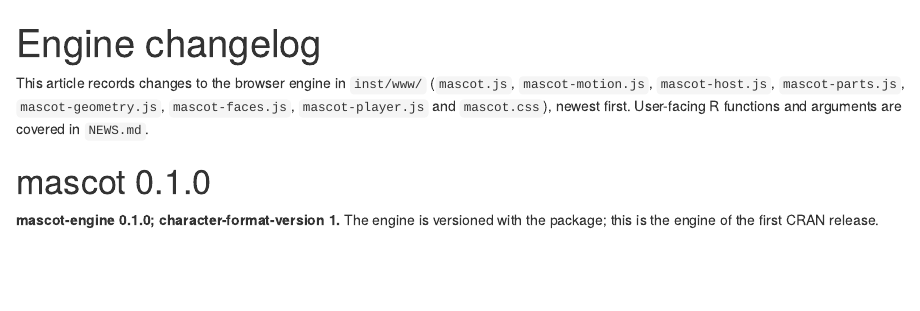
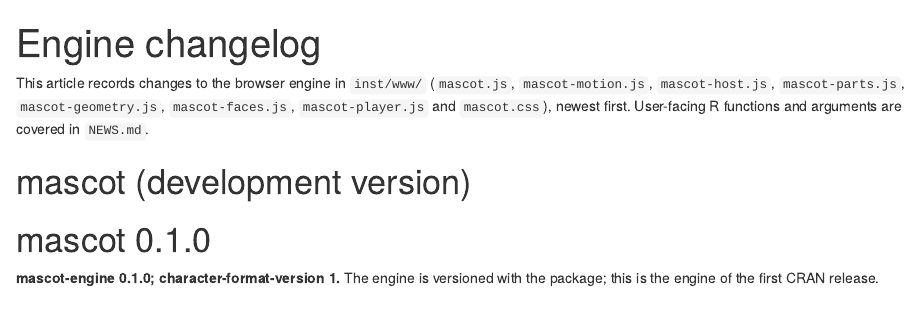
Before and after one commit to insightsurge/mascot, an R Markdown document (vignettes/articles/engine-changelog.Rmd): the page in a window 1100 px wide, from its top. Rendered offline with R 4.5, knitr and Pandoc, with nearby package versions; folded parts are opened.

Commit message:
chore: move main to 0.1.0.9000 (#560) (#586)
## In brief

CRAN accepted mascot 0.1.0 and the `v0.1.0` release is published, so
`main` moves to the development version `0.1.0.9000`.

- `DESCRIPTION` is `0.1.0.9000`. `NEWS.md` and the engine changelog each
get a `# mascot (development version)` heading, so later changes have
somewhere to put their entries.
- `CRAN-SUBMISSION`, which the submission left behind, is removed.
- The golden-fixtures README no longer calls the 0.1.0 folder
provisional: CRAN accepted 0.1.0.

Refs #560 (its two boxes for the release PR merge and the tag are
already ticked). The box for the CRAN, METACRAN and rdrr.io pages
showing 0.1.0 stays open and is checked separately.

## Not in this PR

- The CRAN badges (#561) and the R-universe badge (#536): each has its
own issue and PR.
- The CRAN note about quoting package names in the Title and Description
(`'shiny'`, and no quotes around `JSON`): it goes in a later change.

## Checks

| Command | Result and exit code |
| --- | --- |
| `Rscript tools/cran-gate.R` | PASS, exit 0: format, docs in sync,
lint, returns, spelling, pkgdown index; R CMD check without tests 0
errors, 0 warnings, 0 notes |
| `bash .github/scripts/release-check.sh` on the release commit before
the release | version, `NEWS.md` and the engine changelog agree |

`tools/cran-gate.R tests` was not run: the PR changes no R code or
tests.

- [x] One type label and the relevant area labels are set; CI is green
once it finishes.
- [x] I have reviewed the whole diff and can explain the checks reported
above.
- [x] No user-facing change, so no `NEWS.md` bullet; the version and
headings are the package creator's.
- [x] Every text that describes the changed state is updated. Search
terms used for the old wording: "provisional", "CRAN-SUBMISSION",
"development version", "until CRAN accepts".

Labels: `chore`, `area: cran`, `skip-release-notes`.

```diff
--- a/NEWS.md
+++ b/NEWS.md
@@ -1,3 +1,5 @@
+# mascot (development version)
+
 # mascot 0.1.0
 
 First CRAN release.
--- a/vignettes/articles/engine-changelog.Rmd
+++ b/vignettes/articles/engine-changelog.Rmd
@@ -6,6 +6,8 @@ This article records changes to the browser engine in `inst/www/` (`mascot.js`,
 `mascot-host.js`, `mascot-parts.js`, `mascot-geometry.js`, `mascot-faces.js`, `mascot-player.js` and `mascot.css`),
 newest first. User-facing R functions and arguments are
 covered in `NEWS.md`.
+
+# mascot (development version)
 
 # mascot 0.1.0
 
```
Also changed, not shown: 3 other files.
